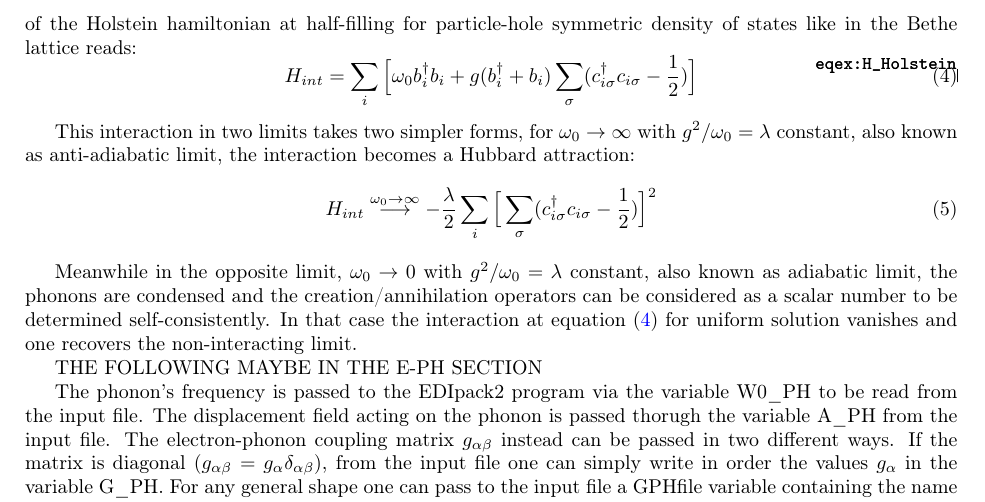
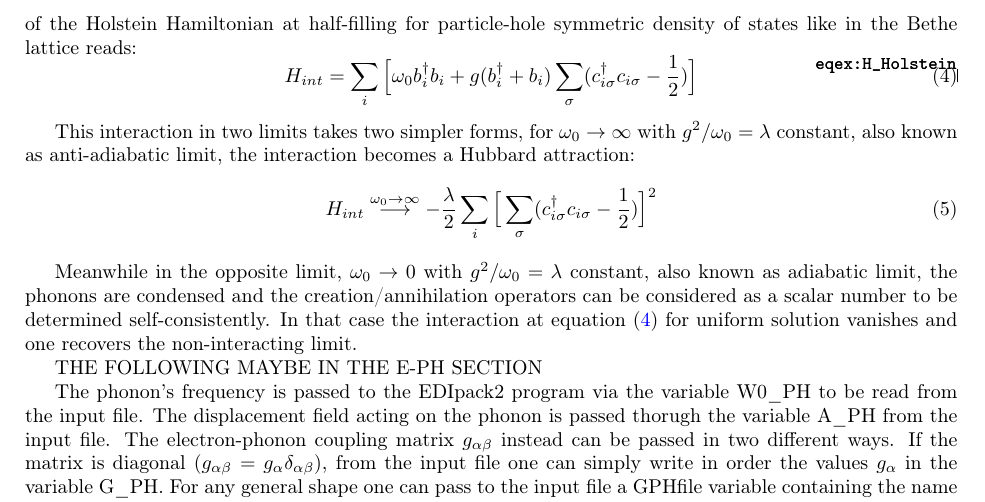
Before and after one commit to EDIpack/EDIpackManuscript, a LaTeX problem sheet (05_examples.tex): part of page 9 of 9, cut so that both start at the same text. Compiled offline with pdfLaTeX.

Commit message:
Updates from Overleaf

```diff
--- a/05_examples.tex
+++ b/05_examples.tex
@@ -769,7 +769,7 @@ python /opt/w2dynamics/hgrep latest siw-full -1
 
 \subsection{Holstein model on the Bethe lattice (Fortran)}
 
-One of the features introduced in \NAME is the possibility of treating local phonons in the superconductive case (i.e. \textbf{ed\_mode=superc} ). In this example we show how to get the normal and superconductive solutions of the Holstein model on the Bethe lattice within DMFT. The phononic and electron-phonon part of the Holstein hamiltonian at half-filling for particle-hole symmetric density of states like in the Bethe lattice reads:
+One of the features introduced in \NAME is the possibility of treating local phonons in the superconductive case (i.e. \textbf{ed\_mode=superc} ). In this example we show how to get the normal and superconductive solutions of the Holstein model on the Bethe lattice within DMFT. The phononic and electron-phonon part of the Holstein Hamiltonian at half-filling for particle-hole symmetric density of states like in the Bethe lattice reads:
 \begin{equation} \label{eqex:H_Holstein}
     H_{int} = \sum_i \Big[\omega_0 b^\dagger_i b_i + g(b^\dagger_i + b_i)\sum_{\sigma}(c^\dagger_{i\sigma}c_{i\sigma} -\frac{1}{2})\Big]
 \end{equation}
```
